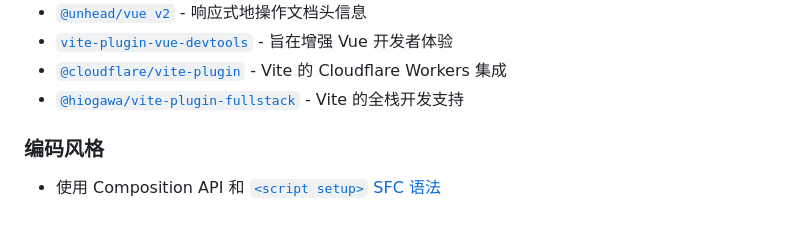
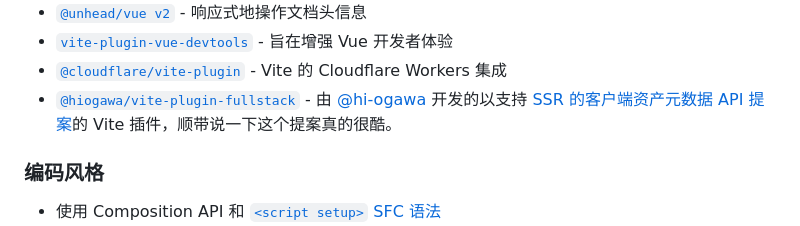
Before and after one commit to enpitsuLin/vitesse-worker, a Markdown page: README.zh-CN.md, the part around the change. Drawn GitHub-style.

Commit message:
docs: update README

```diff
--- a/README.zh-CN.md
+++ b/README.zh-CN.md
@@ -83,7 +83,7 @@
 - [`@unhead/vue v2`](https://github.com/unjs/unhead) - 响应式地操作文档头信息
 - [`vite-plugin-vue-devtools`](https://github.com/vuejs/devtools-next) - 旨在增强 Vue 开发者体验
 - [`@cloudflare/vite-plugin`](https://github.com/cloudflare/workers-sdk/tree/main/packages/vite-plugin) - Vite 的 Cloudflare Workers 集成
-- [`@hiogawa/vite-plugin-fullstack`](https://github.com/hi-ogawa/vite-plugins/tree/main/packages/vite-plugin-fullstack) - Vite 的全栈开发支持
+- [`@hiogawa/vite-plugin-fullstack`](https://github.com/hi-ogawa/vite-plugins/tree/main/packages/fullstack) - 由 [@hi-ogawa](https://github.com/hi-ogawa) 开发的以支持 [SSR 的客户端资产元数据 API 提案](https://github.com/vitejs/vite/discussions/20913)的 Vite 插件，顺带说一下这个提案真的很酷。
 
 ### 编码风格
 
```
Also changed, not shown: README.md (+2 -2 lines).
